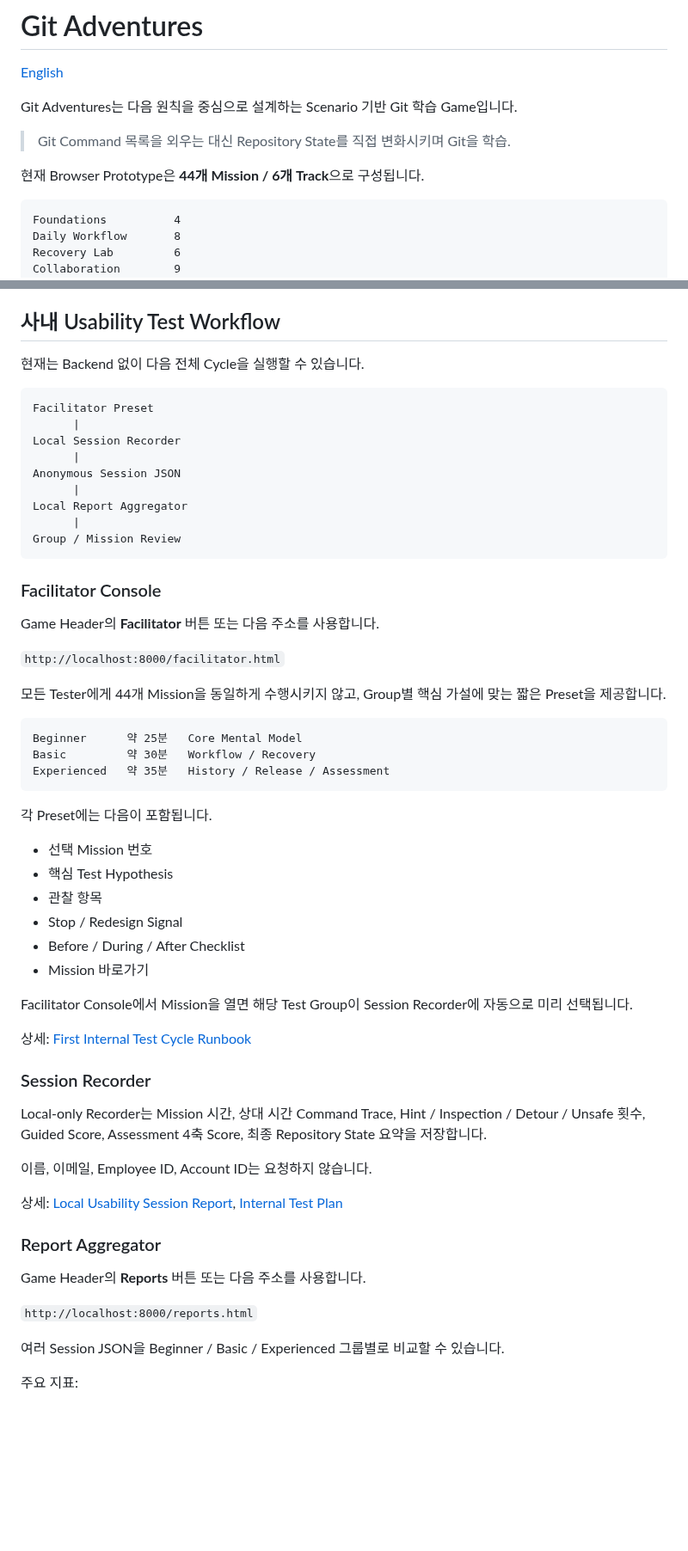
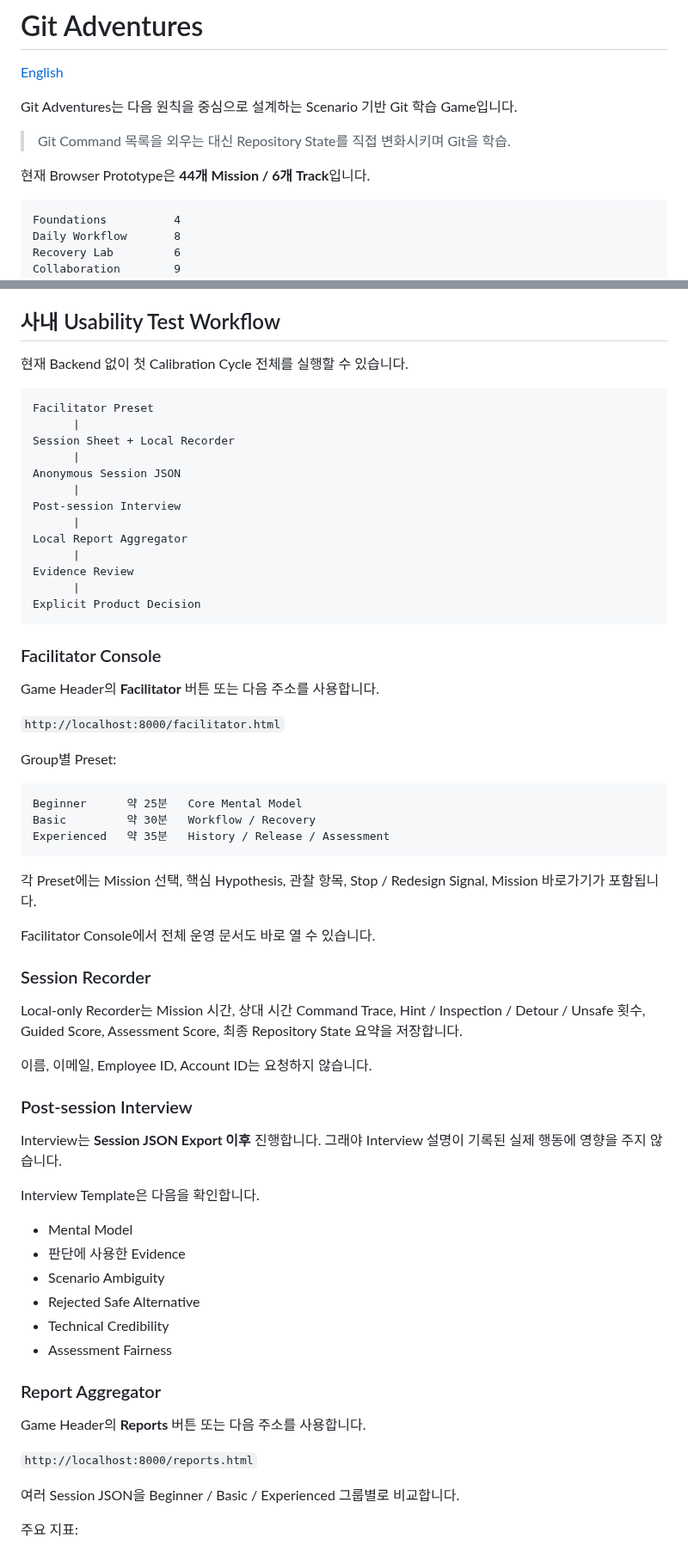
Before and after one commit to kjlee-inlct/git_adventures, a Markdown page: README.ko.md, 2 parts joined by grey strips. Shown at 86% size. Drawn GitHub-style; blank space fills up the shorter version.

Commit message:
README.ko에 사내 Test 운영 문서 세트 반영

````diff
--- a/README.ko.md
+++ b/README.ko.md
@@ -6,7 +6,7 @@ Git Adventures는 다음 원칙을 중심으로 설계하는 Scenario 기반 Git
 
 > Git Command 목록을 외우는 대신 Repository State를 직접 변화시키며 Git을 학습.
 
-현재 Browser Prototype은 **44개 Mission / 6개 Track**으로 구성됩니다.
+현재 Browser Prototype은 **44개 Mission / 6개 Track**입니다.
 
 ```text
 Foundations          4
@@ -36,18 +36,22 @@ PASS는 Total Score와 Safety Floor를 모두 만족해야 합니다. 필요한
 
 ## 사내 Usability Test Workflow
 
-현재는 Backend 없이 다음 전체 Cycle을 실행할 수 있습니다.
+현재 Backend 없이 첫 Calibration Cycle 전체를 실행할 수 있습니다.
 
 ```text
 Facilitator Preset
       |
-Local Session Recorder
+Session Sheet + Local Recorder
       |
 Anonymous Session JSON
       |
+Post-session Interview
+      |
 Local Report Aggregator
       |
-Group / Mission Review
+Evidence Review
+      |
+Explicit Product Decision
 ```
 
 ### Facilitator Console
@@ -56,7 +60,7 @@ Game Header의 **Facilitator** 버튼 또는 다음 주소를 사용합니다.
 
 `http://localhost:8000/facilitator.html`
 
-모든 Tester에게 44개 Mission을 동일하게 수행시키지 않고, Group별 핵심 가설에 맞는 짧은 Preset을 제공합니다.
+Group별 Preset:
 
 ```text
 Beginner      약 25분   Core Mental Model
@@ -64,26 +68,28 @@ Basic         약 30분   Workflow / Recovery
 Experienced   약 35분   History / Release / Assessment
 ```
 
-각 Preset에는 다음이 포함됩니다.
+각 Preset에는 Mission 선택, 핵심 Hypothesis, 관찰 항목, Stop / Redesign Signal, Mission 바로가기가 포함됩니다.
 
-- 선택 Mission 번호
-- 핵심 Test Hypothesis
-- 관찰 항목
-- Stop / Redesign Signal
-- Before / During / After Checklist
-- Mission 바로가기
-
-Facilitator Console에서 Mission을 열면 해당 Test Group이 Session Recorder에 자동으로 미리 선택됩니다.
-
-상세: [First Internal Test Cycle Runbook](docs/first-internal-test-cycle.md)
+Facilitator Console에서 전체 운영 문서도 바로 열 수 있습니다.
 
 ### Session Recorder
 
-Local-only Recorder는 Mission 시간, 상대 시간 Command Trace, Hint / Inspection / Detour / Unsafe 횟수, Guided Score, Assessment 4축 Score, 최종 Repository State 요약을 저장합니다.
+Local-only Recorder는 Mission 시간, 상대 시간 Command Trace, Hint / Inspection / Detour / Unsafe 횟수, Guided Score, Assessment Score, 최종 Repository State 요약을 저장합니다.
 
 이름, 이메일, Employee ID, Account ID는 요청하지 않습니다.
 
-상세: [Local Usability Session Report](docs/usability-session-report.md), [Internal Test Plan](docs/internal-test-plan.md)
+### Post-session Interview
+
+Interview는 **Session JSON Export 이후** 진행합니다. 그래야 Interview 설명이 기록된 실제 행동에 영향을 주지 않습니다.
+
+Interview Template은 다음을 확인합니다.
+
+- Mental Model
+- 판단에 사용한 Evidence
+- Scenario Ambiguity
+- Rejected Safe Alternative
+- Technical Credibility
+- Assessment Fairness
 
 ### Report Aggregator
 
@@ -91,7 +97,7 @@ Game Header의 **Reports** 버튼 또는 다음 주소를 사용합니다.
 
 `http://localhost:8000/reports.html`
 
-여러 Session JSON을 Beginner / Basic / Experienced 그룹별로 비교할 수 있습니다.
+여러 Session JSON을 Beginner / Basic / Experienced 그룹별로 비교합니다.
 
 주요 지표:
 
````
Also changed, not shown: other parts of README.ko.md (+55 -8 lines).
